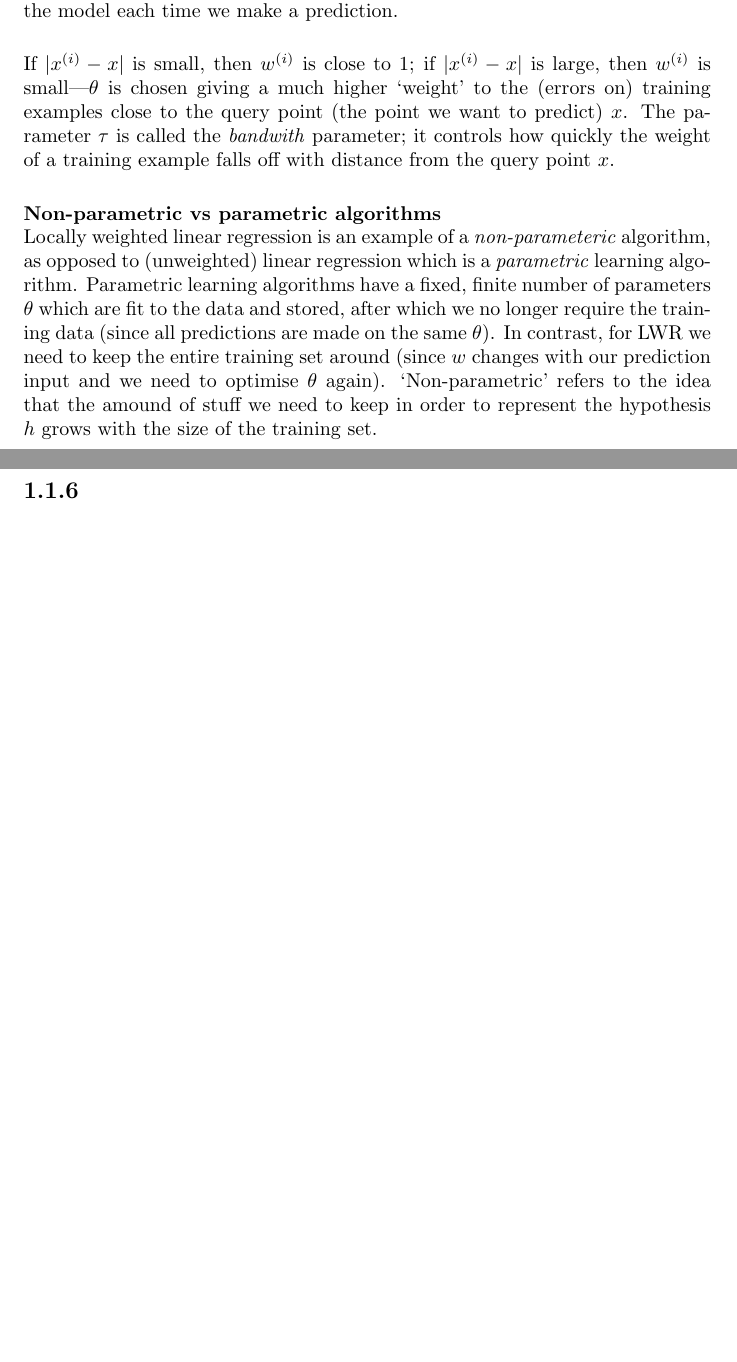
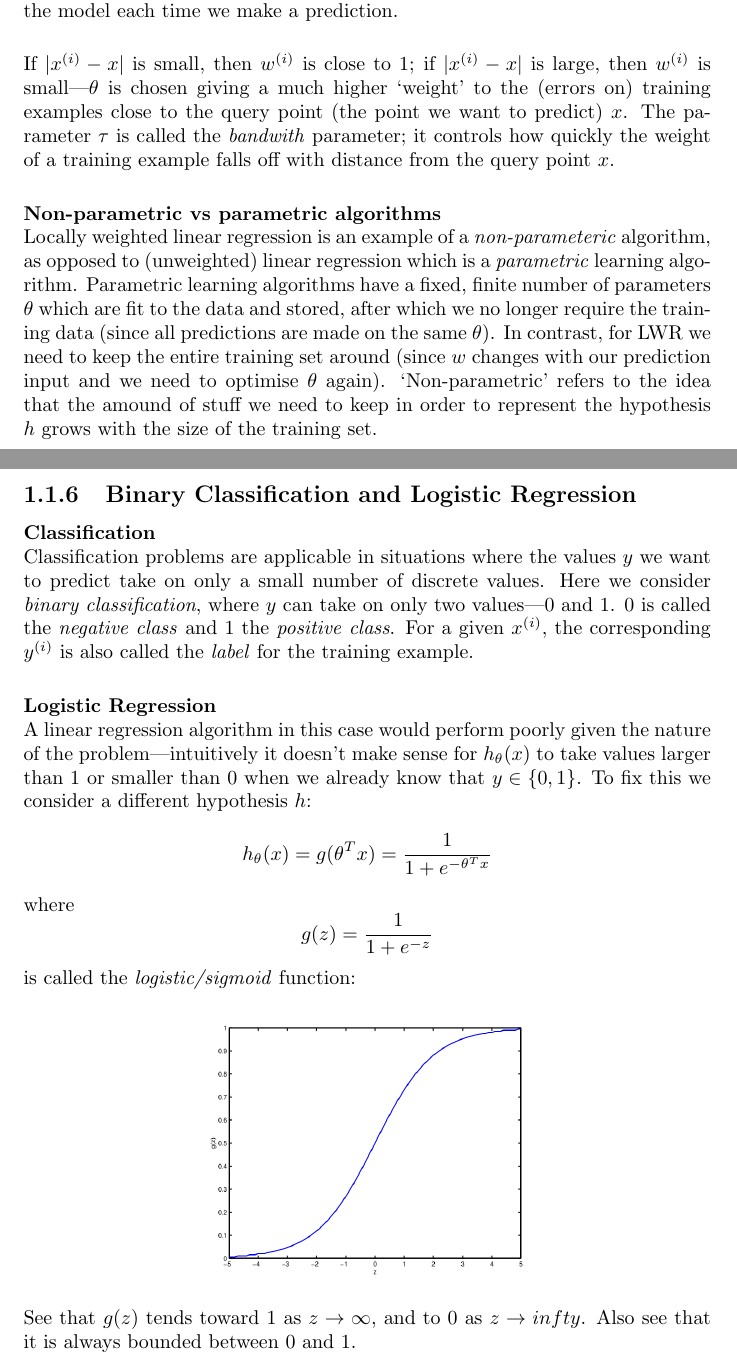
Before and after one commit to pigmaster96/mathtex, a LaTeX thesis (wiki/ML/cs229/cs229.tex): two parts of pages 13 and 14 of 14, joined at a grey line, cut so that both start at the same text, the shorter picture padded with empty space. Compiled offline with pdfLaTeX.

Commit message:
back to basics

```diff
--- a/wiki/ML/cs229/cs229.tex
+++ b/wiki/ML/cs229/cs229.tex
@@ -390,8 +390,33 @@ to the idea that the amound of stuff we need to keep in order to represent the h
 of the training set.
 \newpage
 
-\subsection{}
-
+\subsection{Binary Classification and Logistic Regression}
+\textbf{Classification}\\
+Classification problems are applicable in situations where the values $y$ we want to predict
+take on only a small number of discrete values. Here we consider \textit{binary classification}, where
+$y$ can take on only two values---0 and 1. 0 is called
+the \textit{negative class} and 1 the \textit{positive class}. For a given $x^{(i)}$, the corresponding
+$y^{(i)}$ is also called the \textit{label} for the training example.\\
+\vspace{1mm}\\
+\textbf{Logistic Regression}\\
+A linear regression algorithm in this case would perform poorly given the nature of the problem---intuitively
+it doesn't make sense for $h_\theta(x)$ to take values larger than 1 or smaller than 0 when
+we already know that $y\in\{0,1\}$. To fix this we consider a different hypothesis $h$:
+\begin{equation*}
+h_\theta(x)=g(\theta^Tx)=\frac{1}{1+e^{-\theta^Tx}}
+\end{equation*}
+where
+\begin{equation*}
+g(z)=\frac{1}{1+e^{-z}}
+\end{equation*}
+is called the \textit{logistic/sigmoid} function:
+\begin{figure}[h]
+\begin{center}
+\includegraphics[width=10cm]{1}\\
+\end{center}
+See that $g(z)$ tends toward 1 as $z\to\infty$, and to 0 as $z\to\-infty$. Also see
+that it is always bounded between 0 and 1.
+\end{figure}
 
 
 
```
Also changed, not shown: wiki/appendix_3/appendix_3.tex (+5 -1 lines), wiki/ML/cs229/cs229.pdf, wiki/ML/cs229/images/1.png (added), wiki/appendix_3/appendix_3.pdf, 12 other files.
